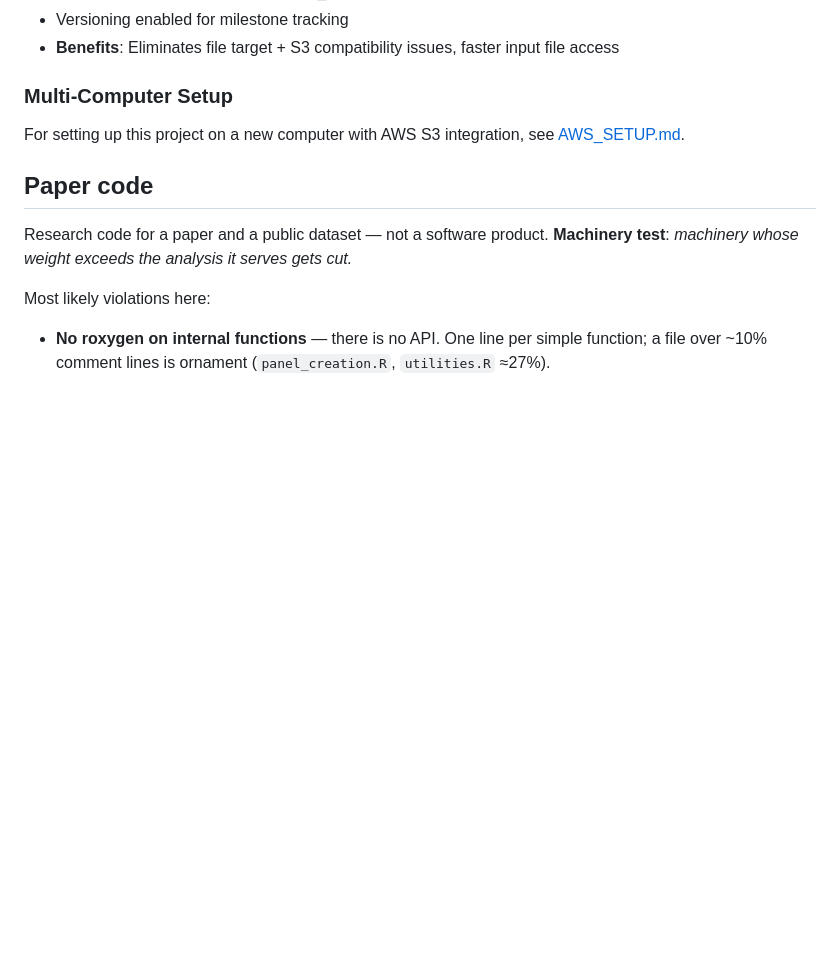
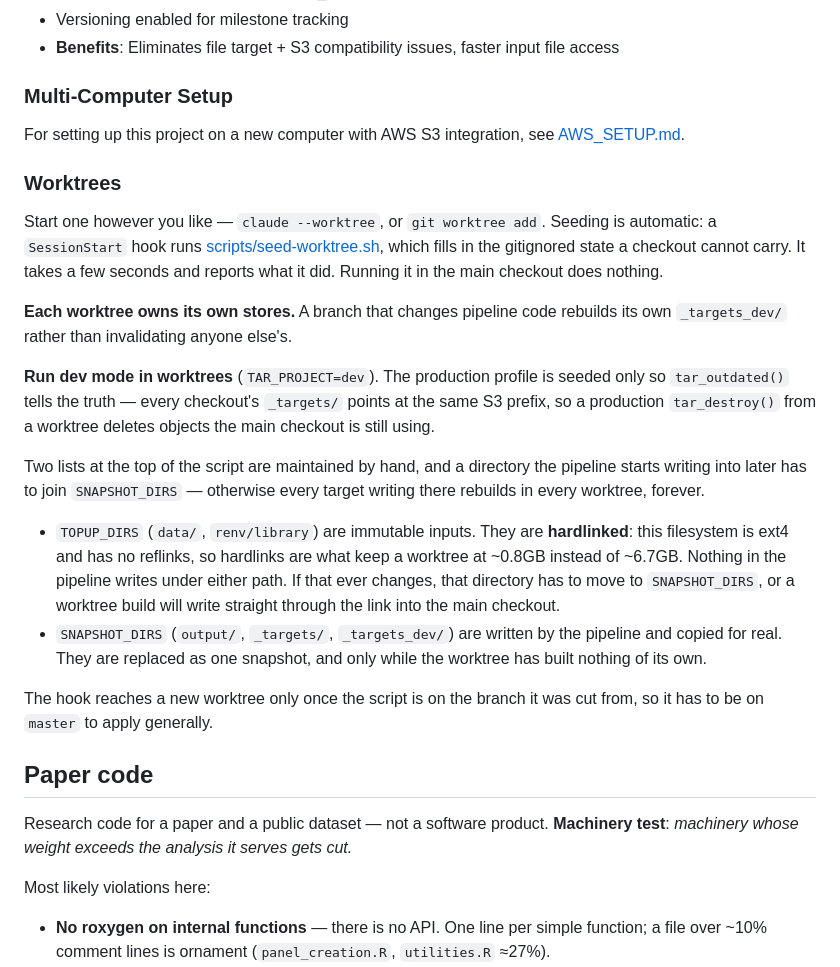
Before and after one commit to fdhidalgo/geocode_br_polling_stations, a Markdown page: CLAUDE.md, the part around the change. Rendered like a GitHub page; blank space fills up the shorter version.

Commit message:
Document worktree seeding in CLAUDE.md
Co-Authored-By: Claude Opus 5 <noreply@anthropic.com>

```diff
--- a/CLAUDE.md
+++ b/CLAUDE.md
@@ -143,6 +143,37 @@ run time.
 
 For setting up this project on a new computer with AWS S3 integration, see [AWS_SETUP.md](AWS_SETUP.md).
 
+### Worktrees
+
+Start one however you like — `claude --worktree`, or `git worktree add`. Seeding is
+automatic: a `SessionStart` hook runs [scripts/seed-worktree.sh](scripts/seed-worktree.sh),
+which fills in the gitignored state a checkout cannot carry. It takes a few seconds and
+reports what it did. Running it in the main checkout does nothing.
+
+**Each worktree owns its own stores.** A branch that changes pipeline code rebuilds its
+own `_targets_dev/` rather than invalidating anyone else's.
+
+**Run dev mode in worktrees** (`TAR_PROJECT=dev`). The production profile is seeded only
+so `tar_outdated()` tells the truth — every checkout's `_targets/` points at the same S3
+prefix, so a production `tar_destroy()` from a worktree deletes objects the main checkout
+is still using.
+
+Two lists at the top of the script are maintained by hand, and a directory the pipeline
+starts writing into later has to join `SNAPSHOT_DIRS` — otherwise every target writing
+there rebuilds in every worktree, forever.
+
+- `TOPUP_DIRS` (`data/`, `renv/library`) are immutable inputs. They are **hardlinked**:
+  this filesystem is ext4 and has no reflinks, so hardlinks are what keep a worktree at
+  ~0.8GB instead of ~6.7GB. Nothing in the pipeline writes under either path. If that
+  ever changes, that directory has to move to `SNAPSHOT_DIRS`, or a worktree build will
+  write straight through the link into the main checkout.
+- `SNAPSHOT_DIRS` (`output/`, `_targets/`, `_targets_dev/`) are written by the pipeline
+  and copied for real. They are replaced as one snapshot, and only while the worktree has
+  built nothing of its own.
+
+The hook reaches a new worktree only once the script is on the branch it was cut from, so
+it has to be on `master` to apply generally.
+
 ## Paper code
 
 Research code for a paper and a public dataset — not a software product. **Machinery
```
